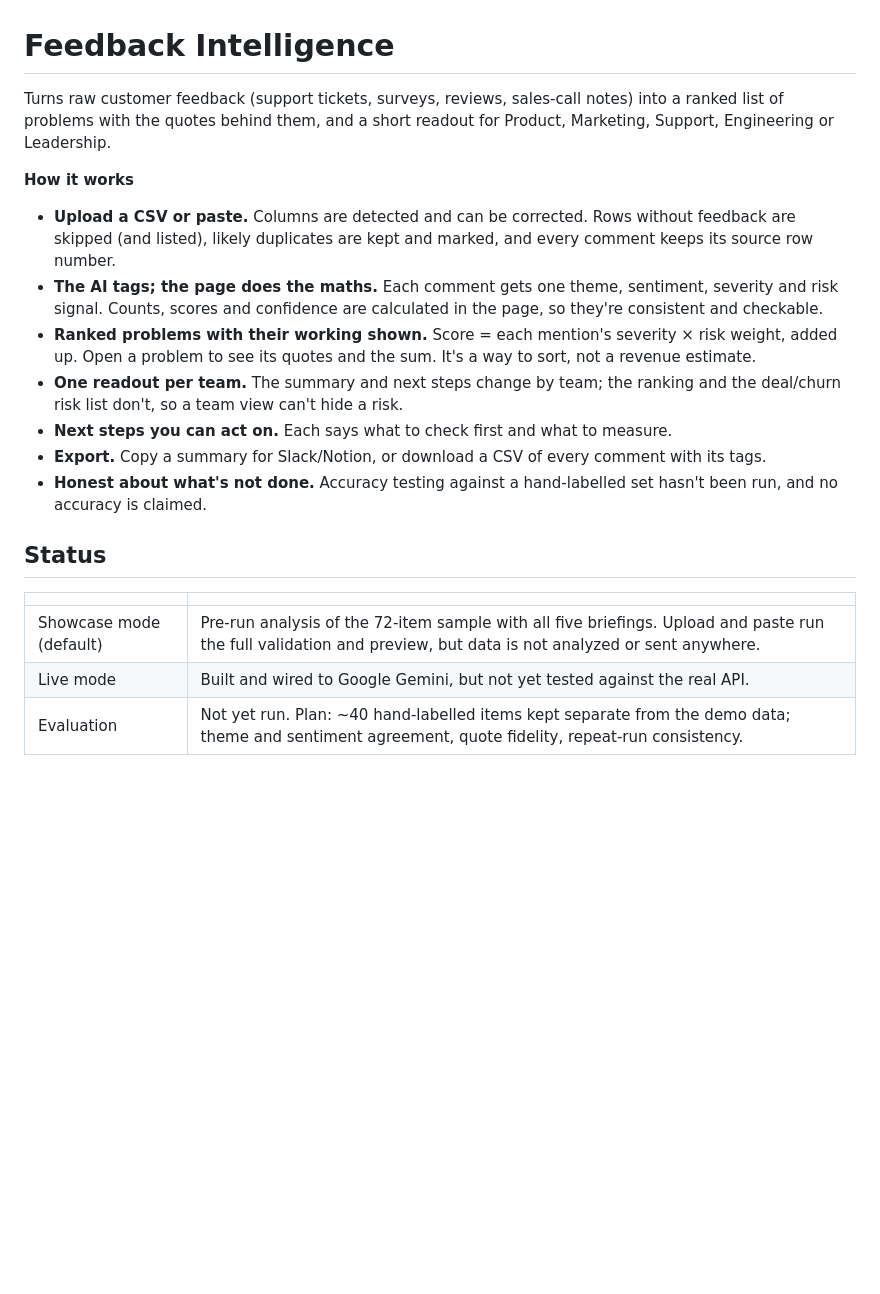
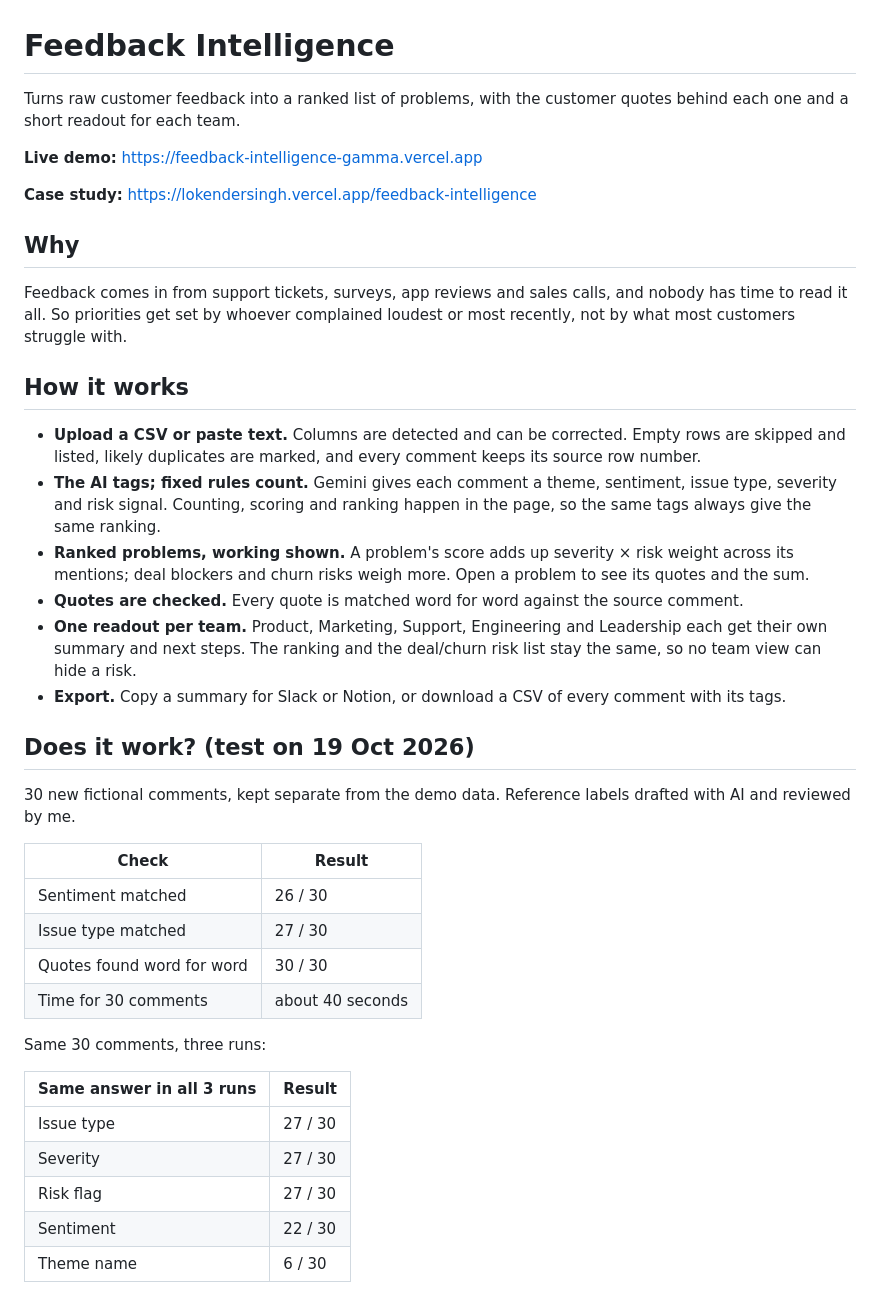
Before and after one commit to lokender-pm/feedback-intelligence, a Markdown page: README.md, the part around one of its changes. Drawn GitHub-style; blank space fills up the shorter version.

```diff
--- a/README.md
+++ b/README.md
@@ -1,20 +1,39 @@
 # Feedback Intelligence
 
-Turns raw customer feedback (support tickets, surveys, reviews, sales-call notes) into a ranked list of problems with the quotes behind them, and a short readout for Product, Marketing, Support, Engineering or Leadership.
+Turns raw customer feedback into a ranked list of problems, with the customer quotes behind each one and a short readout for each team.
 
-**How it works**
-- **Upload a CSV or paste.** Columns are detected and can be corrected. Rows without feedback are skipped (and listed), likely duplicates are kept and marked, and every comment keeps its source row number.
-- **The AI tags; the page does the maths.** Each comment gets one theme, sentiment, severity and risk signal. Counts, scores and confidence are calculated in the page, so they're consistent and checkable.
-- **Ranked problems with their working shown.** Score = each mention's severity × risk weight, added up. Open a problem to see its quotes and the sum. It's a way to sort, not a revenue estimate.
-- **One readout per team.** The summary and next steps change by team; the ranking and the deal/churn risk list don't, so a team view can't hide a risk.
-- **Next steps you can act on.** Each says what to check first and what to measure.
-- **Export.** Copy a summary for Slack/Notion, or download a CSV of every comment with its tags.
-- **Honest about what's not done.** Accuracy testing against a hand-labelled set hasn't been run, and no accuracy is claimed.
+**Live demo:** https://feedback-intelligence-gamma.vercel.app
 
-## Status
+**Case study:** https://lokendersingh.vercel.app/feedback-intelligence
 
-| | |
+## Why
+Feedback comes in from support tickets, surveys, app reviews and sales calls, and nobody has time to read it all. So priorities get set by whoever complained loudest or most recently, not by what most customers struggle with.
+
+## How it works
+- **Upload a CSV or paste text.** Columns are detected and can be corrected. Empty rows are skipped and listed, likely duplicates are marked, and every comment keeps its source row number.
+- **The AI tags; fixed rules count.** Gemini gives each comment a theme, sentiment, issue type, severity and risk signal. Counting, scoring and ranking happen in the page, so the same tags always give the same ranking.
+- **Ranked problems, working shown.** A problem's score adds up severity × risk weight across its mentions; deal blockers and churn risks weigh more. Open a problem to see its quotes and the sum.
+- **Quotes are checked.** Every quote is matched word for word against the source comment.
+- **One readout per team.** Product, Marketing, Support, Engineering and Leadership each get their own summary and next steps. The ranking and the deal/churn risk list stay the same, so no team view can hide a risk.
+- **Export.** Copy a summary for Slack or Notion, or download a CSV of every comment with its tags.
+
+## Does it work? (test on 19 Oct 2026)
+30 new fictional comments, kept separate from the demo data. Reference labels drafted with AI and reviewed by me.
+
+| Check | Result |
 |---|---|
-| Showcase mode (default) | Pre-run analysis of the 72-item sample with all five briefings. Upload and paste run the full validation and preview, but data is not analyzed or sent anywhere. |
-| Live mode | Built and wired to Google Gemini, but not yet tested against the real API. |
-| Evaluation | Not yet run. Plan: ~40 hand-labelled items kept separate from the demo data; theme and sentiment agreement, quote fidelity, repeat-run consistency. |
+| Sentiment matched | 26 / 30 |
+| Issue type matched | 27 / 30 |
+| Quotes found word for word | 30 / 30 |
+| Time for 30 comments | about 40 seconds |
+
+Same 30 comments, three runs:
+
+| Same answer in all 3 runs | Result |
+|---|---|
+| Issue type | 27 / 30 |
+| Severity | 27 / 30 |
+| Risk flag | 27 / 30 |
+| Sentiment | 22 / 30 |
+| Theme name | 6 / 30 |
+
```
Also changed, not shown: other parts of README.md (+24 -66 lines).
